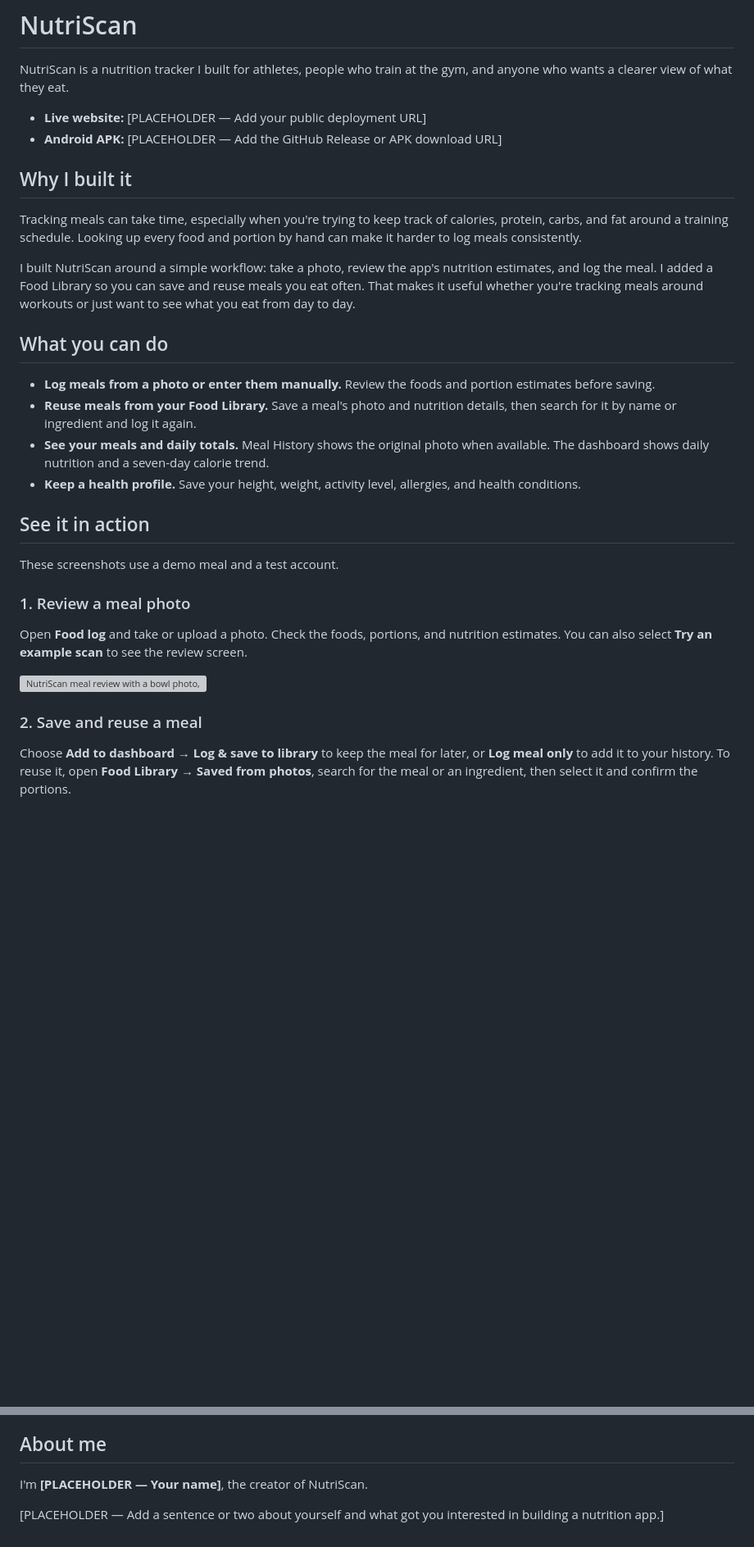
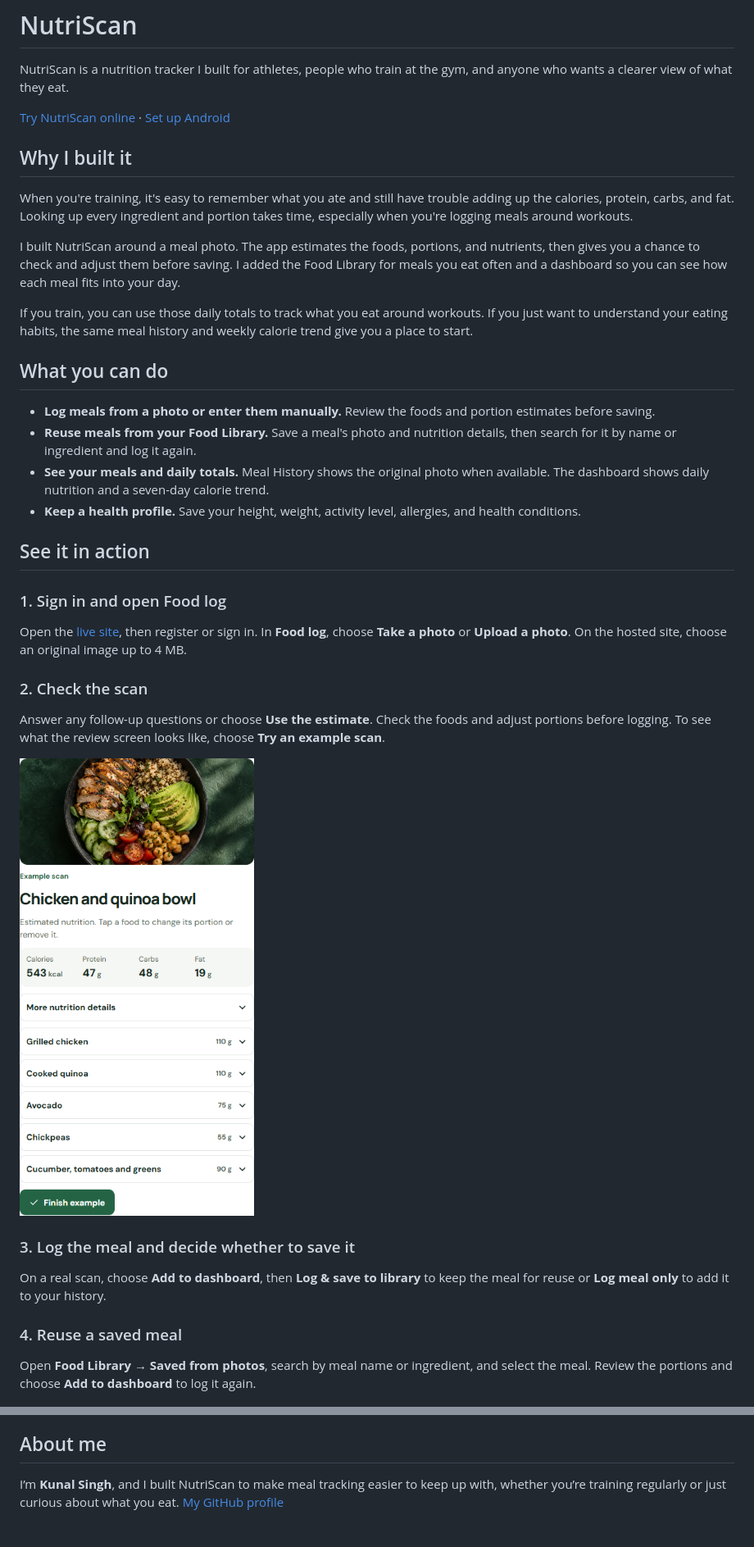
Before and after one commit to Kunalsingh7116-git/nutriscan, a Markdown page: README.md, 2 parts joined by grey strips. Shown at 82% size. Drawn GitHub-style; pictures changed too: docs/screenshots/meal-scan-review.png (added); blank space fills up the shorter version; grey boxes are pictures that could not be loaded.

Commit message:
Introduce NutriScan with a photo walkthrough

```diff
--- a/README.md
+++ b/README.md
@@ -2,14 +2,15 @@
 
 NutriScan is a nutrition tracker I built for athletes, people who train at the gym, and anyone who wants a clearer view of what they eat.
 
-- **Live website:** [PLACEHOLDER — Add your public deployment URL]
-- **Android APK:** [PLACEHOLDER — Add the GitHub Release or APK download URL]
+[Try NutriScan online](https://nutriscan-six-theta.vercel.app/login) · [Set up Android](#run-on-android)
 
 ## Why I built it
 
-Tracking meals can take time, especially when you're trying to keep track of calories, protein, carbs, and fat around a training schedule. Looking up every food and portion by hand can make it harder to log meals consistently.
+When you're training, it's easy to remember what you ate and still have trouble adding up the calories, protein, carbs, and fat. Looking up every ingredient and portion takes time, especially when you're logging meals around workouts.
 
-I built NutriScan around a simple workflow: take a photo, review the app's nutrition estimates, and log the meal. I added a Food Library so you can save and reuse meals you eat often. That makes it useful whether you're tracking meals around workouts or just want to see what you eat from day to day.
+I built NutriScan around a meal photo. The app estimates the foods, portions, and nutrients, then gives you a chance to check and adjust them before saving. I added the Food Library for meals you eat often and a dashboard so you can see how each meal fits into your day.
+
+If you train, you can use those daily totals to track what you eat around workouts. If you just want to understand your eating habits, the same meal history and weekly calorie trend give you a place to start.
 
 ## What you can do
 
@@ -20,17 +21,23 @@ I built NutriScan around a simple workflow: take a photo, review the app's nutri
 
 ## See it in action
 
-These screenshots use a demo meal and a test account.
+### 1. Sign in and open Food log
 
-### 1. Review a meal photo
+Open the [live site](https://nutriscan-six-theta.vercel.app/login), then register or sign in. In **Food log**, choose **Take a photo** or **Upload a photo**. On the hosted site, choose an original image up to 4 MB.
 
-Open **Food log** and take or upload a photo. Check the foods, portions, and nutrition estimates. You can also select **Try an example scan** to see the review screen.
+### 2. Check the scan
+
+Answer any follow-up questions or choose **Use the estimate**. Check the foods and adjust portions before logging. To see what the review screen looks like, choose **Try an example scan**.
 
 ![NutriScan meal review with a bowl photo, portions, and nutrition estimates](docs/screenshots/meal-scan-review.png)
 
-### 2. Save and reuse a meal
+### 3. Log the meal and decide whether to save it
 
-Choose **Add to dashboard → Log & save to library** to keep the meal for later, or **Log meal only** to add it to your history. To reuse it, open **Food Library → Saved from photos**, search for the meal or an ingredient, then select it and confirm the portions.
+On a real scan, choose **Add to dashboard**, then **Log & save to library** to keep the meal for reuse or **Log meal only** to add it to your history.
+
+### 4. Reuse a saved meal
+
+Open **Food Library → Saved from photos**, search by meal name or ingredient, and select the meal. Review the portions and choose **Add to dashboard** to log it again.
 
 ![NutriScan Food Library showing a saved meal with its photo and calorie estimate](docs/screenshots/saved-foods.png)
 
@@ -81,6 +97,4 @@ Google sign-in is optional. Configure a Google OAuth **Web application** client
 
 ## About me
 
-I'm **[PLACEHOLDER — Your name]**, the creator of NutriScan.
-
-[PLACEHOLDER — Add a sentence or two about yourself and what got you interested in building a nutrition app.]
+I’m **Kunal Singh**, and I built NutriScan to make meal tracking easier to keep up with, whether you’re training regularly or just curious about what you eat. [My GitHub profile](https://github.com/Kunalsingh7116-git)
```
Also changed, not shown: other parts of README.md (+15 -6 lines), docs/screenshots/saved-foods.png (added).
